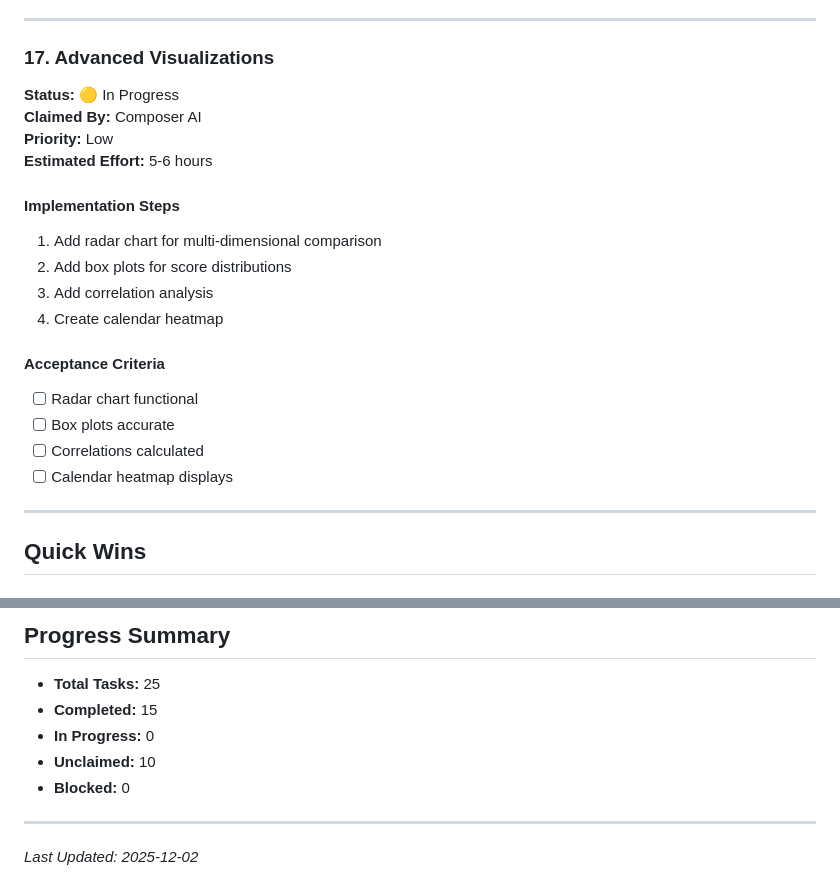
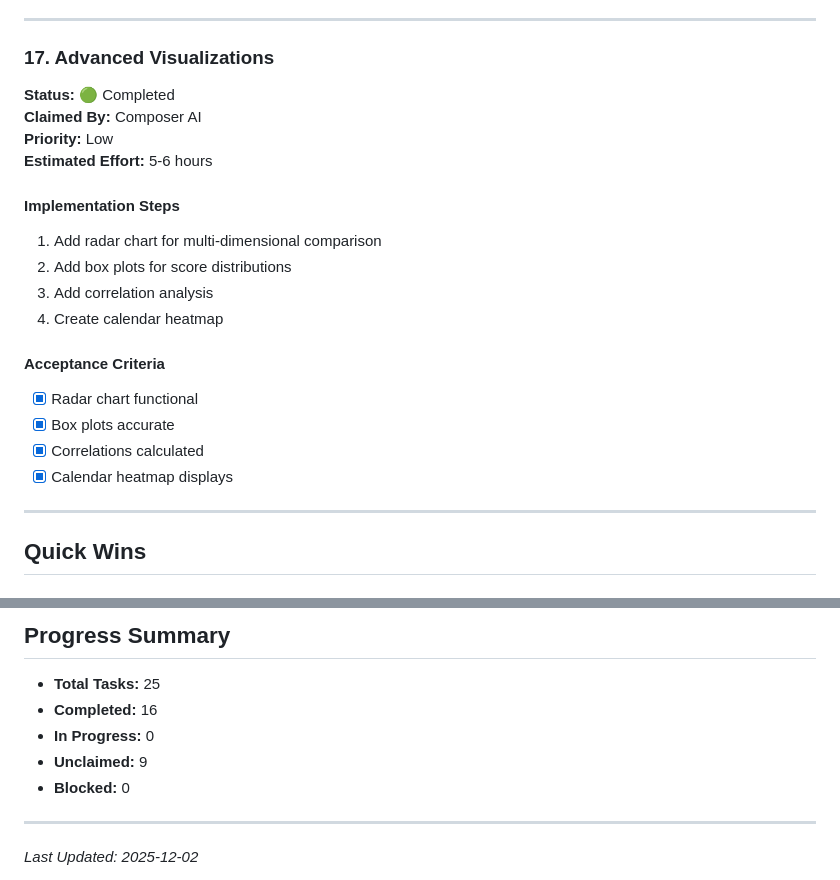
Before and after one commit to unarmedpuppy/maptapdat, a Markdown page: IMPLEMENTATION_PLAN.md, 2 parts joined by grey strips. Rendered like a GitHub page.

Commit message:
Mark Task #17 as completed

```diff
--- a/IMPLEMENTATION_PLAN.md
+++ b/IMPLEMENTATION_PLAN.md
@@ -494,7 +494,7 @@ Create dedicated profile pages for each player with detailed stats, records, and
 ---
 
 ### 17. Advanced Visualizations
-**Status:** 🟡 In Progress
+**Status:** 🟢 Completed
 **Claimed By:** Composer AI
 **Priority:** Low
 **Estimated Effort:** 5-6 hours
@@ -506,10 +506,10 @@ Create dedicated profile pages for each player with detailed stats, records, and
 4. Create calendar heatmap
 
 #### Acceptance Criteria
-- [ ] Radar chart functional
-- [ ] Box plots accurate
-- [ ] Correlations calculated
-- [ ] Calendar heatmap displays
+- [x] Radar chart functional
+- [x] Box plots accurate
+- [x] Correlations calculated
+- [x] Calendar heatmap displays
 
 ---
 
@@ -666,9 +666,9 @@ Create dedicated profile pages for each player with detailed stats, records, and
 ## Progress Summary
 
 - **Total Tasks:** 25
-- **Completed:** 15
+- **Completed:** 16
 - **In Progress:** 0
-- **Unclaimed:** 10
+- **Unclaimed:** 9
 - **Blocked:** 0
 
 ---
```
